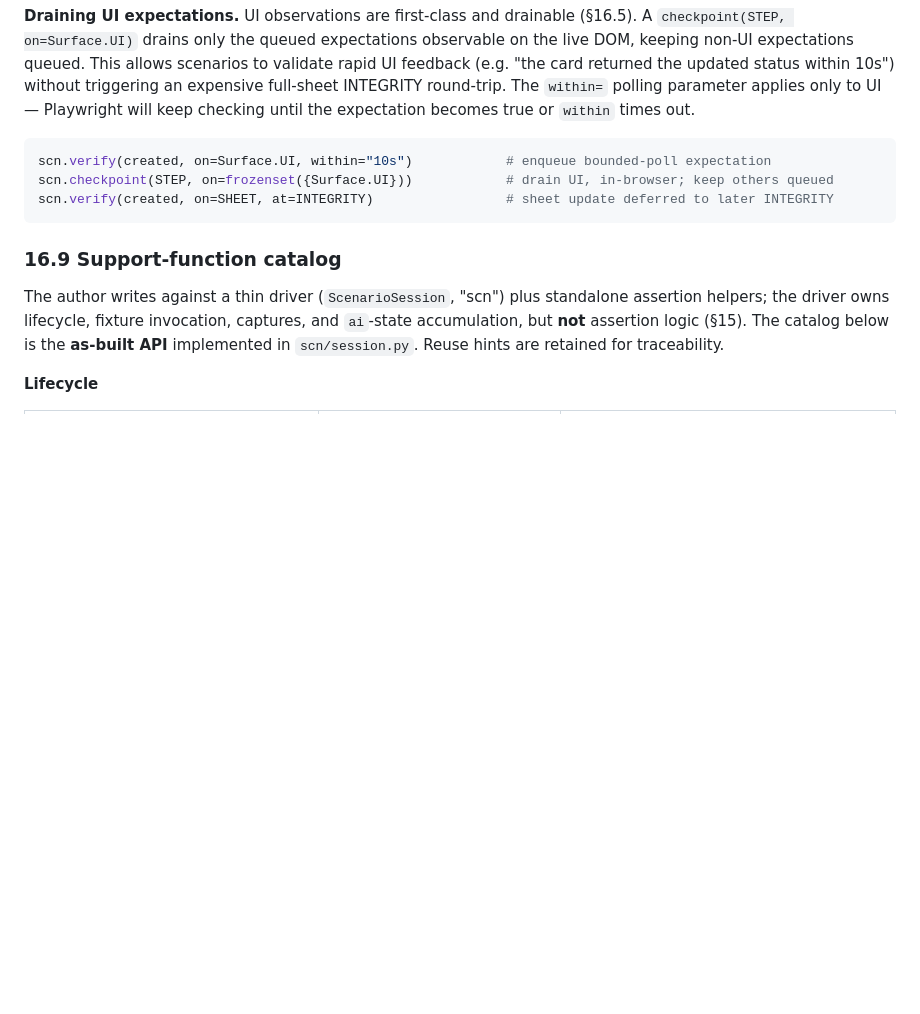
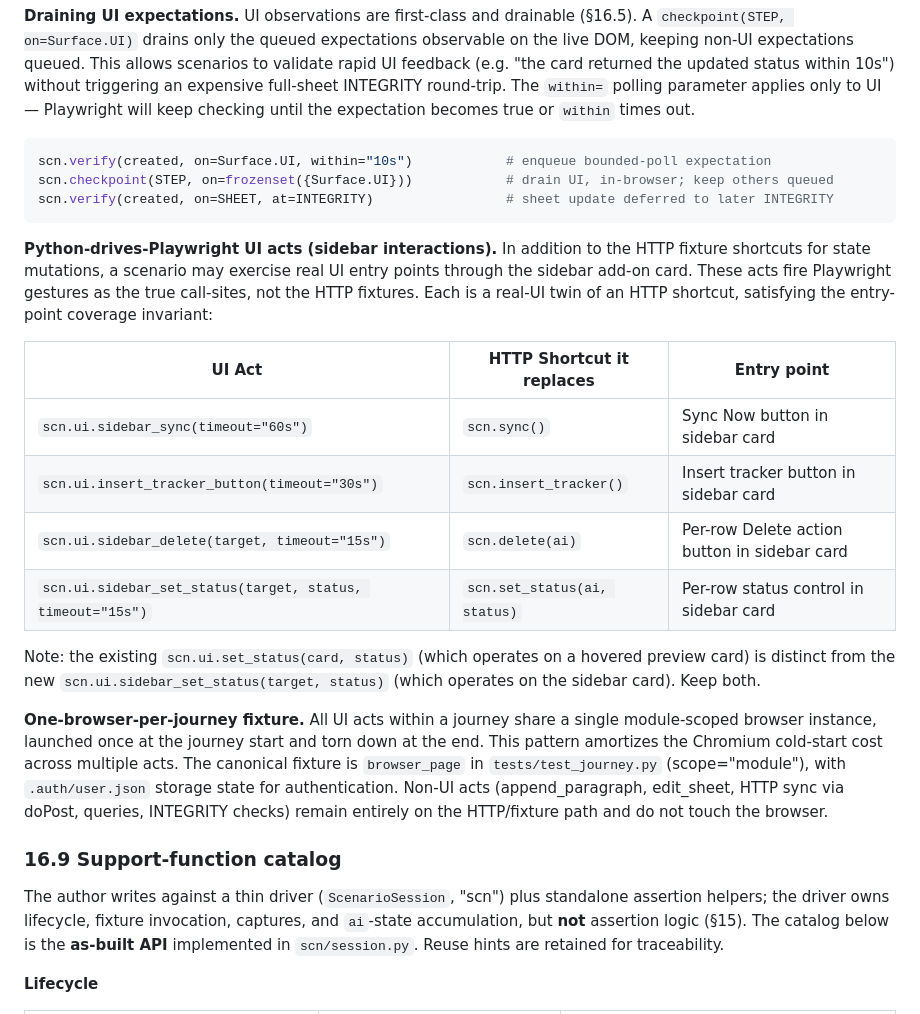
Before and after one commit to stuartdonaldson/GActionSheet, a Markdown page: docs/atdd/atdd-lifecycle.md, the part around one of its changes. Rendered like a GitHub page; blank space fills up the shorter version.

````diff
--- a/docs/atdd/atdd-lifecycle.md
+++ b/docs/atdd/atdd-lifecycle.md
@@ -628,6 +628,19 @@ scn.checkpoint(STEP, on=frozenset({Surface.UI}))            # drain UI, in-brows
 scn.verify(created, on=SHEET, at=INTEGRITY)                 # sheet update deferred to later INTEGRITY
 ```
 
+**Python-drives-Playwright UI acts (sidebar interactions).** In addition to the HTTP fixture shortcuts for state mutations, a scenario may exercise real UI entry points through the sidebar add-on card. These acts fire Playwright gestures as the true call-sites, not the HTTP fixtures. Each is a real-UI twin of an HTTP shortcut, satisfying the entry-point coverage invariant:
+
+| UI Act | HTTP Shortcut it replaces | Entry point |
+|---|---|---|
+| `scn.ui.sidebar_sync(timeout="60s")` | `scn.sync()` | Sync Now button in sidebar card |
+| `scn.ui.insert_tracker_button(timeout="30s")` | `scn.insert_tracker()` | Insert tracker button in sidebar card |
+| `scn.ui.sidebar_delete(target, timeout="15s")` | `scn.delete(ai)` | Per-row Delete action button in sidebar card |
+| `scn.ui.sidebar_set_status(target, status, timeout="15s")` | `scn.set_status(ai, status)` | Per-row status control in sidebar card |
+
+Note: the existing `scn.ui.set_status(card, status)` (which operates on a hovered preview card) is distinct from the new `scn.ui.sidebar_set_status(target, status)` (which operates on the sidebar card). Keep both.
+
+**One-browser-per-journey fixture.** All UI acts within a journey share a single module-scoped browser instance, launched once at the journey start and torn down at the end. This pattern amortizes the Chromium cold-start cost across multiple acts. The canonical fixture is `browser_page` in `tests/test_journey.py` (scope="module"), with `.auth/user.json` storage state for authentication. Non-UI acts (append_paragraph, edit_sheet, HTTP sync via doPost, queries, INTEGRITY checks) remain entirely on the HTTP/fixture path and do not touch the browser.
+
 ### 16.9 Support-function catalog
 
 The author writes against a thin driver (`ScenarioSession`, "scn") plus standalone assertion helpers; the driver owns lifecycle, fixture invocation, captures, and `ai`-state accumulation, but **not** assertion logic (§15). The catalog below is the **as-built API** implemented in `scn/session.py`. Reuse hints are retained for traceability.
````
Also changed, not shown: other parts of docs/atdd/atdd-lifecycle.md (+10 -6 lines), docs/OPERATIONS.md (+12 -0 lines).
